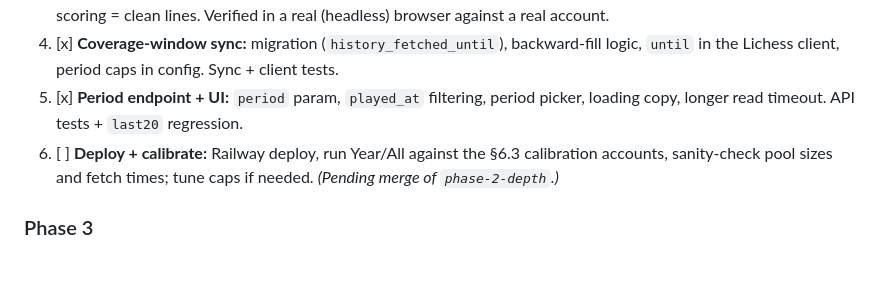
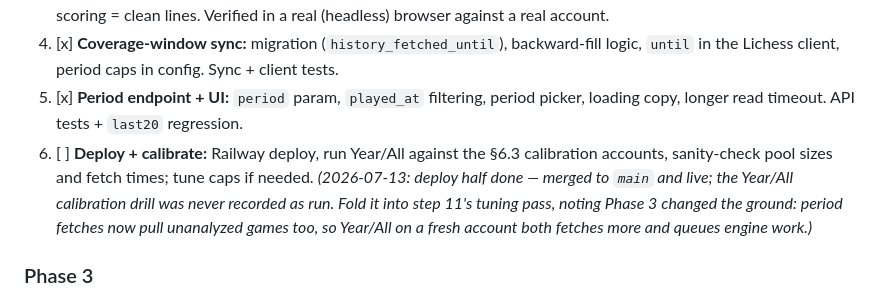
Before and after one commit to PapaPandroni/puzzle-rewind, a Markdown page: FUTURE_PLAN.md, the part around the change. Drawn GitHub-style; blank space fills up the shorter version.

Commit message:
Correct stale Phase 2 step-6 note: deployed, calibration drill still open
Co-Authored-By: Claude Fable 5 <noreply@anthropic.com>
Claude-Session: https://claude.ai/code/session_013UdJjf27bxM2PiLAvtCpwh

```diff
--- a/FUTURE_PLAN.md
+++ b/FUTURE_PLAN.md
@@ -240,7 +240,7 @@ Work in this exact order; each step ends with something runnable and its tests p
 3. [x] **Frontend line mode:** mode toggle, guided line flow with auto-replies, full-line reveal animation, summary scoring = clean lines. Verified in a real (headless) browser against a real account.
 4. [x] **Coverage-window sync:** migration (`history_fetched_until`), backward-fill logic, `until` in the Lichess client, period caps in config. Sync + client tests.
 5. [x] **Period endpoint + UI:** `period` param, `played_at` filtering, period picker, loading copy, longer read timeout. API tests + `last20` regression.
-6. [ ] **Deploy + calibrate:** Railway deploy, run Year/All against the §6.3 calibration accounts, sanity-check pool sizes and fetch times; tune caps if needed. *(Pending merge of `phase-2-depth`.)*
+6. [ ] **Deploy + calibrate:** Railway deploy, run Year/All against the §6.3 calibration accounts, sanity-check pool sizes and fetch times; tune caps if needed. *(2026-07-13: deploy half done — merged to `main` and live; the Year/All calibration drill was never recorded as run. Fold it into step 11's tuning pass, noting Phase 3 changed the ground: period fetches now pull unanalyzed games too, so Year/All on a fresh account both fetches more and queues engine work.)*
 
 ### Phase 3
 7. [x] **Engine module + Dockerfile:** Stockfish in the image, `app/engine.py` producing Lichess-shaped analysis, `--network none` boot check, engine-marked tests. *(Done 2026-07-13; Debian trixie ships Stockfish 17.1 at `/usr/games/stockfish`, exposed via `STOCKFISH_PATH`.)*
```
